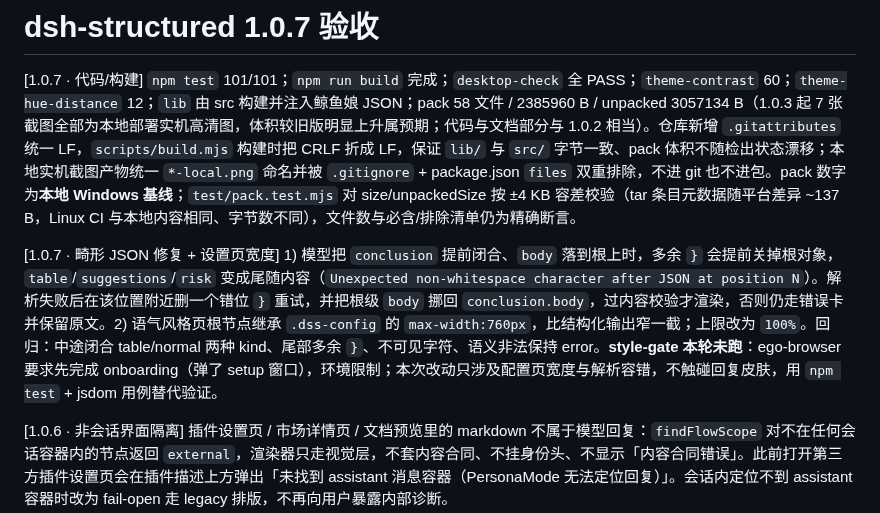
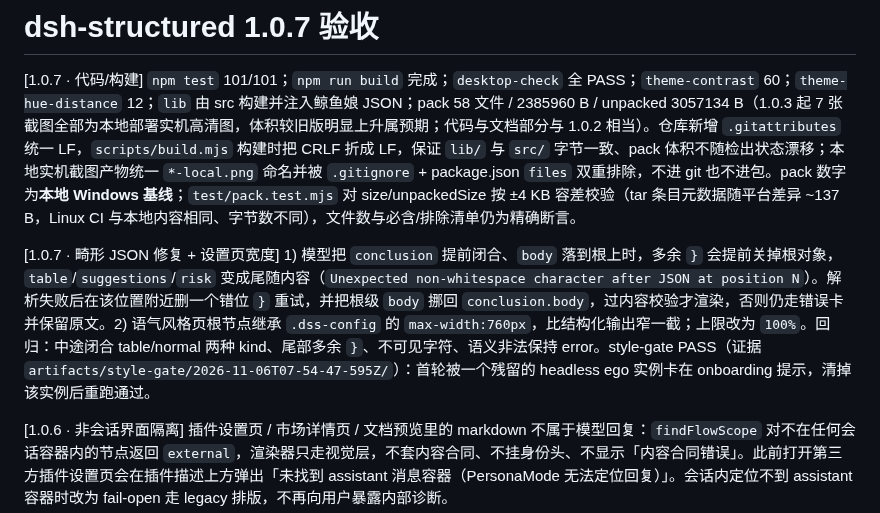
Before and after one commit to feigo313/dsh-structured, a Markdown page: docs/ACCEPTANCE-1.0.0.md, the part around the change. GitHub-like rendering.

Commit message:
docs(1.0.7): record style-gate pass after clearing stale browser

```diff
--- a/docs/ACCEPTANCE-1.0.0.md
+++ b/docs/ACCEPTANCE-1.0.0.md
@@ -2,7 +2,7 @@
 
 [1.0.7 · 代码/构建] `npm test` 101/101；`npm run build` 完成；`desktop-check` 全 PASS；`theme-contrast` 60；`theme-hue-distance` 12；`lib` 由 src 构建并注入鲸鱼娘 JSON；pack 58 文件 / 2385960 B / unpacked 3057134 B（1.0.3 起 7 张截图全部为本地部署实机高清图，体积较旧版明显上升属预期；代码与文档部分与 1.0.2 相当）。仓库新增 `.gitattributes` 统一 LF，`scripts/build.mjs` 构建时把 CRLF 折成 LF，保证 `lib/` 与 `src/` 字节一致、pack 体积不随检出状态漂移；本地实机截图产物统一 `*-local.png` 命名并被 `.gitignore` + package.json `files` 双重排除，不进 git 也不进包。pack 数字为**本地 Windows 基线**；`test/pack.test.mjs` 对 size/unpackedSize 按 ±4 KB 容差校验（tar 条目元数据随平台差异 ~137 B，Linux CI 与本地内容相同、字节数不同），文件数与必含/排除清单仍为精确断言。
 
-[1.0.7 · 畸形 JSON 修复 + 设置页宽度] 1) 模型把 `conclusion` 提前闭合、`body` 落到根上时，多余 `}` 会提前关掉根对象，`table`/`suggestions`/`risk` 变成尾随内容（`Unexpected non-whitespace character after JSON at position N`）。解析失败后在该位置附近删一个错位 `}` 重试，并把根级 `body` 挪回 `conclusion.body`，过内容校验才渲染，否则仍走错误卡并保留原文。2) 语气风格页根节点继承 `.dss-config` 的 `max-width:760px`，比结构化输出窄一截；上限改为 `100%`。回归：中途闭合 table/normal 两种 kind、尾部多余 `}`、不可见字符、语义非法保持 error。**style-gate 本轮未跑**：ego-browser 要求先完成 onboarding（弹了 setup 窗口），环境限制；本次改动只涉及配置页宽度与解析容错，不触碰回复皮肤，用 `npm test` + jsdom 用例替代验证。
+[1.0.7 · 畸形 JSON 修复 + 设置页宽度] 1) 模型把 `conclusion` 提前闭合、`body` 落到根上时，多余 `}` 会提前关掉根对象，`table`/`suggestions`/`risk` 变成尾随内容（`Unexpected non-whitespace character after JSON at position N`）。解析失败后在该位置附近删一个错位 `}` 重试，并把根级 `body` 挪回 `conclusion.body`，过内容校验才渲染，否则仍走错误卡并保留原文。2) 语气风格页根节点继承 `.dss-config` 的 `max-width:760px`，比结构化输出窄一截；上限改为 `100%`。回归：中途闭合 table/normal 两种 kind、尾部多余 `}`、不可见字符、语义非法保持 error。style-gate PASS（证据 `artifacts/style-gate/2026-11-06T07-54-47-595Z/`）：首轮被一个残留的 headless ego 实例卡在 onboarding 提示，清掉该实例后重跑通过。
 
 [1.0.6 · 非会话界面隔离] 插件设置页 / 市场详情页 / 文档预览里的 markdown 不属于模型回复：`findFlowScope` 对不在任何会话容器内的节点返回 `external`，渲染器只走视觉层，不套内容合同、不挂身份头、不显示「内容合同错误」。此前打开第三方插件设置页会在插件描述上方弹出「未找到 assistant 消息容器（PersonaMode 无法定位回复）」。会话内定位不到 assistant 容器时改为 fail-open 走 legacy 排版，不再向用户暴露内部诊断。
 
```
Also changed, not shown: docs/1.0-3-RELEASE-CHECKPOINT.md (+1 -1 lines).
